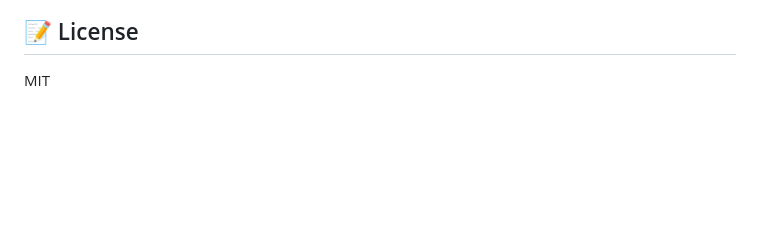
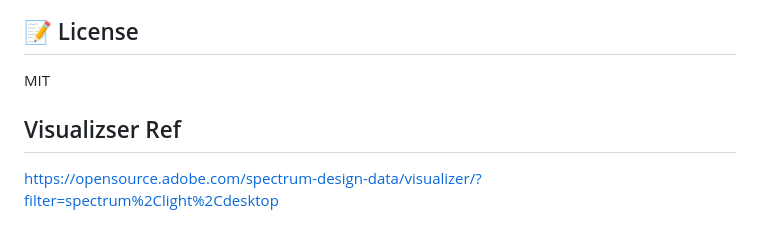
Before and after one commit to shroffshyam/tokens-ds, a Markdown page: README.md, the part around the change. GitHub-like rendering; blank space fills up the shorter version.

Commit message:
update the link

```diff
--- a/README.md
+++ b/README.md
@@ -319,3 +319,6 @@ Create new files in `tokens/components/` for component-specific tokens. Always r
 ## 📝 License
 
 MIT
+
+## Visualizser Ref
+https://opensource.adobe.com/spectrum-design-data/visualizer/?filter=spectrum%2Clight%2Cdesktop
```
